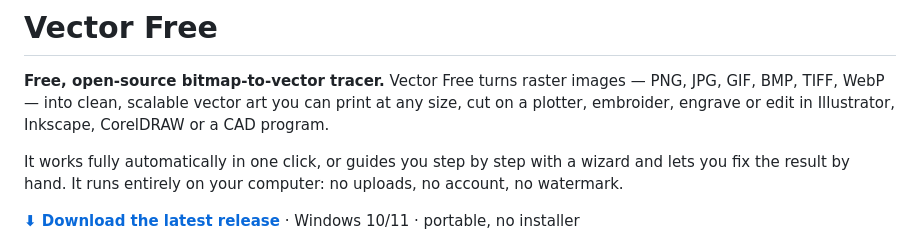
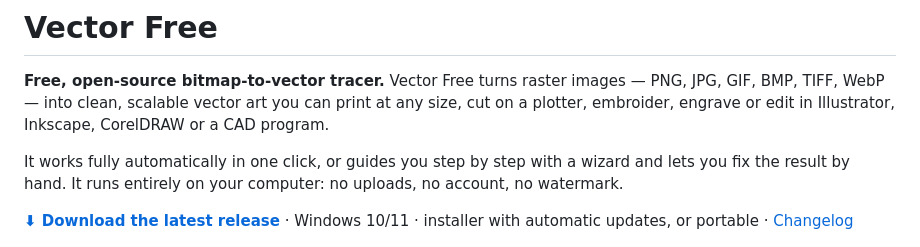
Before and after one commit to zavants/VectorFree, a Markdown page: README.md, the part around the change. GitHub-like rendering.

Commit message:
Add CHANGELOG
Co-Authored-By: Claude Opus 5.5 <noreply@anthropic.com>

```diff
--- a/README.md
+++ b/README.md
@@ -4,7 +4,7 @@
 
 It works fully automatically in one click, or guides you step by step with a wizard and lets you fix the result by hand. It runs entirely on your computer: no uploads, no account, no watermark.
 
-[**⬇ Download the latest release**](https://github.com/zavants/VectorFree/releases/latest) · Windows 10/11 · portable, no installer
+[**⬇ Download the latest release**](https://github.com/zavants/VectorFree/releases/latest) · Windows 10/11 · installer with automatic updates, or portable · [Changelog](CHANGELOG.md)
 
 ![Review Result page](docs/screenshots/05-review-result.png)
 
```
Also changed, not shown: CHANGELOG.md (added, +67 -0 lines).
